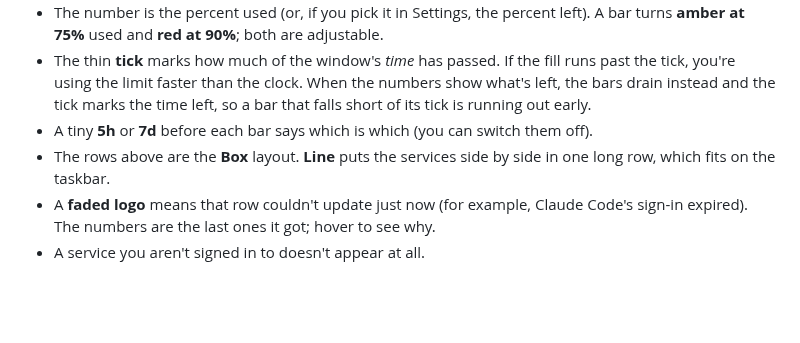
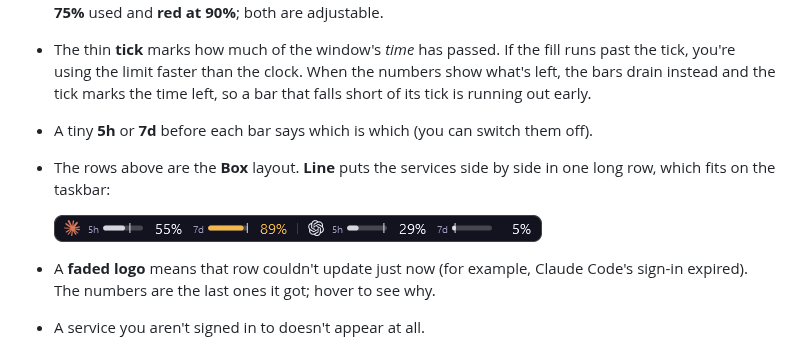
Before and after one commit to Decr0zeath/dusage-dt, a Markdown page: README.md, the part around one of its changes. Drawn GitHub-style; pictures changed too: docs/widget-line.png (added); blank space fills up the shorter version.

```diff
--- a/README.md
+++ b/README.md
@@ -39,7 +39,10 @@ No admin rights, and nothing else to install (.NET is built in). The command:
 - The number is the percent used (or, if you pick it in Settings, the percent left). A bar turns **amber at 75%** used and **red at 90%**; both are adjustable.
 - The thin **tick** marks how much of the window's *time* has passed. If the fill runs past the tick, you're using the limit faster than the clock. When the numbers show what's left, the bars drain instead and the tick marks the time left, so a bar that falls short of its tick is running out early.
 - A tiny **5h** or **7d** before each bar says which is which (you can switch them off).
-- The rows above are the **Box** layout. **Line** puts the services side by side in one long row, which fits on the taskbar.
+- The rows above are the **Box** layout. **Line** puts the services side by side in one long row, which fits on the taskbar:
+
+  ![The widget in the Line layout: Claude and ChatGPT side by side in one row](docs/widget-line.png)
+
 - A **faded logo** means that row couldn't update just now (for example, Claude Code's sign-in expired). The numbers are the last ones it got; hover to see why.
 - A service you aren't signed in to doesn't appear at all.
 
```
Also changed, not shown: other parts of README.md (+2 -2 lines), docs/expanded.png, docs/settings.png, docs/widget.png.
